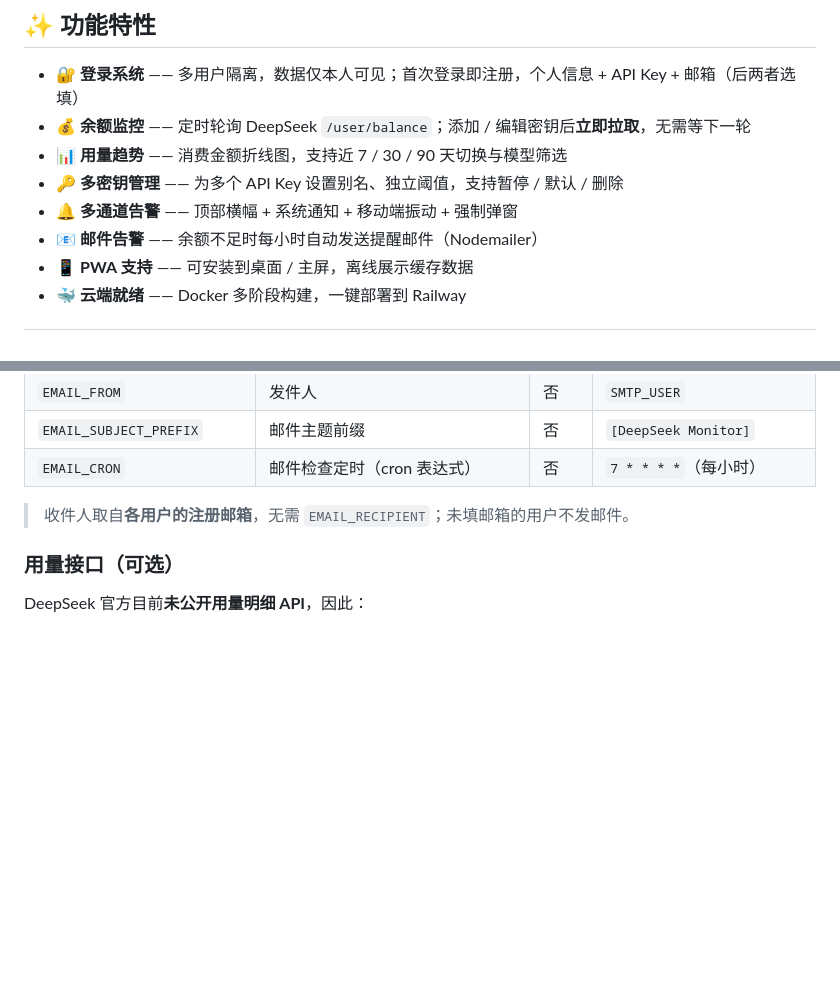
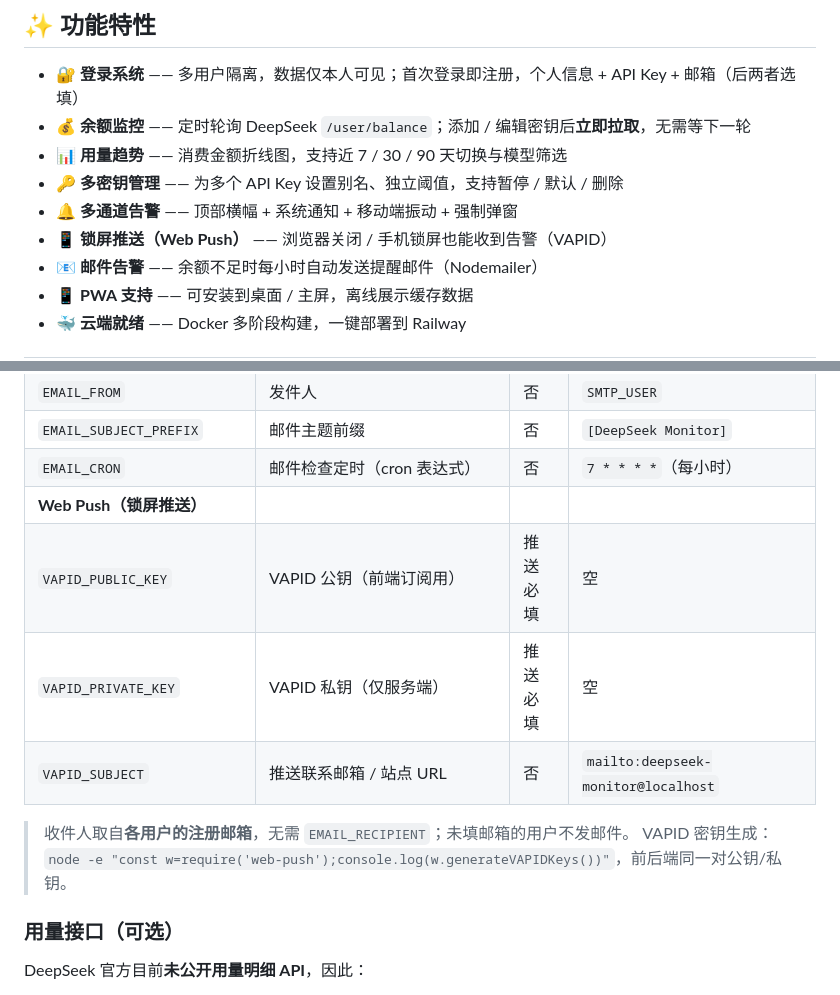
Before and after one commit to redheartwzy/deepseek-monitor, a Markdown page: README.md, 2 parts joined by grey strips. Drawn GitHub-style; blank space fills up the shorter version.

Commit message:
docs: README 补充 Web Push 配置说明
Co-Authored-By: Claude <noreply@anthropic.com>

```diff
--- a/README.md
+++ b/README.md
@@ -16,6 +16,7 @@
 - 📊 **用量趋势** —— 消费金额折线图，支持近 7 / 30 / 90 天切换与模型筛选
 - 🔑 **多密钥管理** —— 为多个 API Key 设置别名、独立阈值，支持暂停 / 默认 / 删除
 - 🔔 **多通道告警** —— 顶部横幅 + 系统通知 + 移动端振动 + 强制弹窗
+- 📱 **锁屏推送（Web Push）** —— 浏览器关闭 / 手机锁屏也能收到告警（VAPID）
 - 📧 **邮件告警** —— 余额不足时每小时自动发送提醒邮件（Nodemailer）
 - 📱 **PWA 支持** —— 可安装到桌面 / 主屏，离线展示缓存数据
 - 🐳 **云端就绪** —— Docker 多阶段构建，一键部署到 Railway
@@ -106,8 +107,13 @@ docker run -d -p 3000:3000 \
 | `EMAIL_FROM` | 发件人 | 否 | `SMTP_USER` |
 | `EMAIL_SUBJECT_PREFIX` | 邮件主题前缀 | 否 | `[DeepSeek Monitor]` |
 | `EMAIL_CRON` | 邮件检查定时（cron 表达式） | 否 | `7 * * * *`（每小时） |
+| **Web Push（锁屏推送）** | | | |
+| `VAPID_PUBLIC_KEY` | VAPID 公钥（前端订阅用） | 推送必填 | 空 |
+| `VAPID_PRIVATE_KEY` | VAPID 私钥（仅服务端） | 推送必填 | 空 |
+| `VAPID_SUBJECT` | 推送联系邮箱 / 站点 URL | 否 | `mailto:deepseek-monitor@localhost` |
 
 > 收件人取自**各用户的注册邮箱**，无需 `EMAIL_RECIPIENT`；未填邮箱的用户不发邮件。
+> VAPID 密钥生成：`node -e "const w=require('web-push');console.log(w.generateVAPIDKeys())"`，前后端同一对公钥/私钥。
 
 ### 用量接口（可选）
 
```
